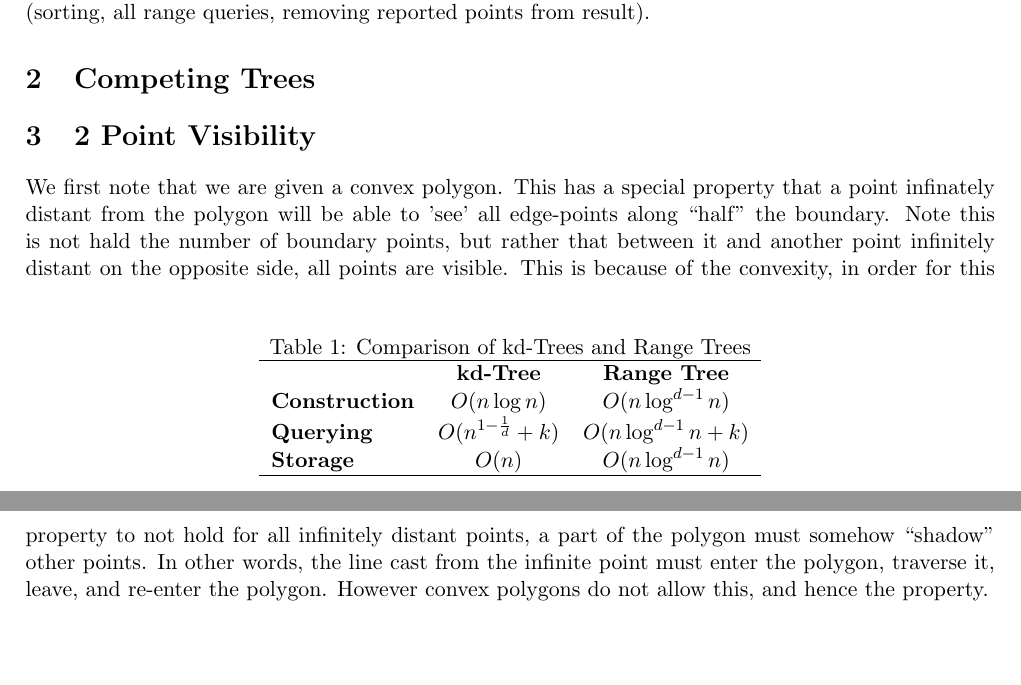
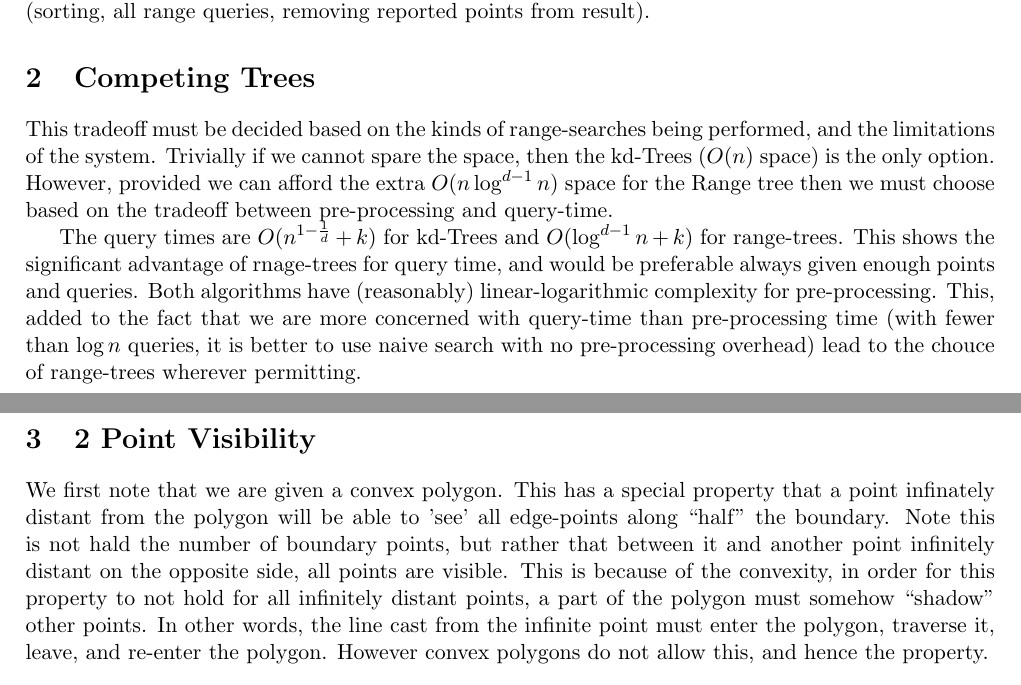
Before and after one commit to scyptnex/uni, a LaTeX problem sheet (comp5045/assignment2.tex): two parts of pages 1 and 2 of 2, joined at a grey line, cut so that both start at the same text, the shorter picture padded with empty space. Compiled offline with pdfLaTeX.

Commit message:
quession 2

```diff
--- a/comp5045/assignment2.tex
+++ b/comp5045/assignment2.tex
@@ -35,18 +35,14 @@ Reporting all poinnts outside the rectangles can take at most $O(n)$ time if all
 Therefore the entire operation is asymptotically bounded by its $O(n \log n)$ components (sorting, all range queries, removing reported points from result).
 
 \section {Competing Trees}
-\begin{table}
-\caption{Comparison of kd-Trees and Range Trees}
-\centering
-\begin{tabular}{l c c}
-\hline
-& \textbf{kd-Tree} & \textbf{Range Tree} \\
-\textbf{Construction} & $O(n\log n)$ &  $O(n\log^{d-1}n)$ \\
-\textbf{Querying} & $O(n^{1-\frac{1}{d}} + k)$ & $O(n\log^{d-1}n+k)$ \\
-\textbf{Storage} & $O(n)$ & $O(n\log^{d-1}n)$ \\
-\hline
-\end{tabular}
-\end{table}
+This tradeoff must be decided based on the kinds of range-searches being performed, and the limitations of the system.
+Trivially if we cannot spare the space, then the kd-Trees ($O(n)$ space) is the only option.
+However, provided we can afford the extra $O(n\log^{d-1}n)$ space for the Range tree then we must choose based on the tradeoff between pre-processing and query-time.
+
+The query times are $O(n^{1-\frac{1}{d}} + k)$ for kd-Trees and $O(\log^{d-1}n+k)$ for range-trees.
+This shows the significant advantage of rnage-trees for query time, and would be preferable always given enough points and queries.
+Both algorithms have (reasonably) linear-logarithmic complexity for pre-processing.
+This, added to the fact that we are more concerned with query-time than pre-processing time (with fewer than $\log n$ queries, it is better to use naive search with no pre-processing overhead) lead to the chouce of range-trees wherever permitting.
 
 \section {2 Point Visibility}
 We first note that we are given a convex polygon.
```
